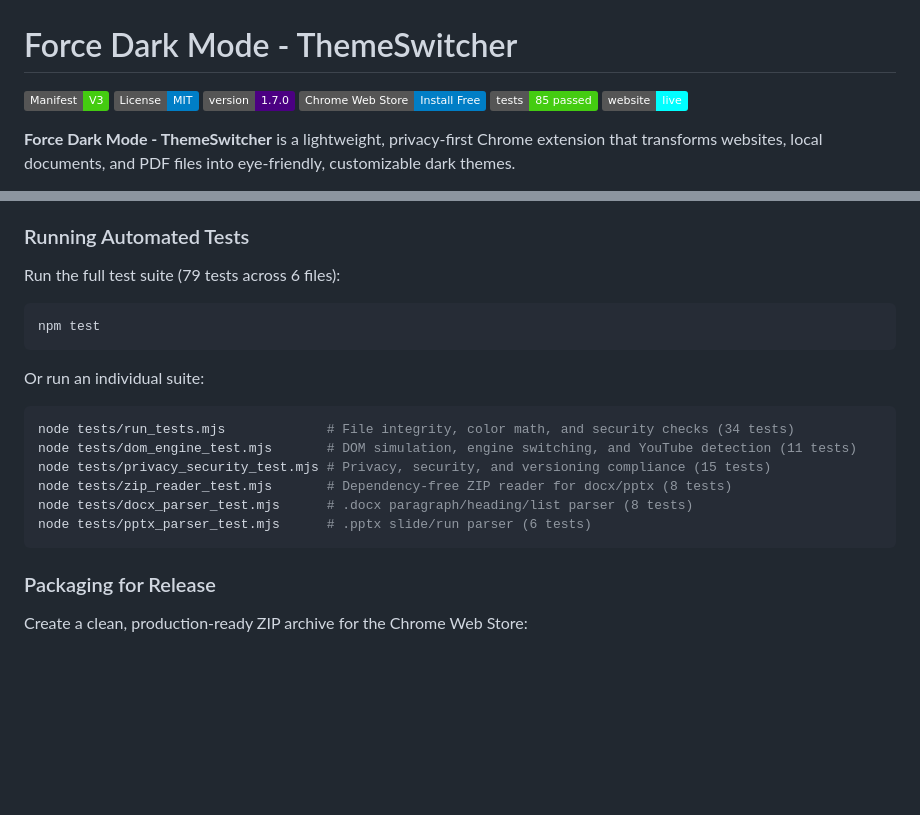
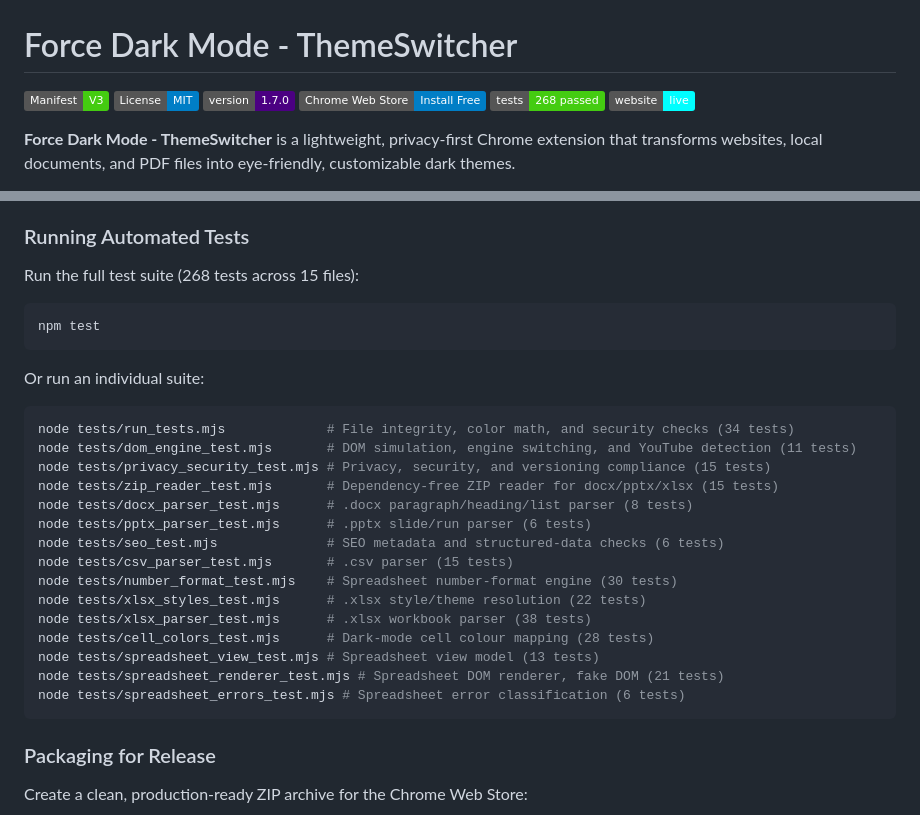
Before and after one commit to pshah-lab/force-dark-mode-extension, a Markdown page: README.md, 2 parts joined by grey strips. Drawn GitHub-style; badges without logos; blank space fills up the shorter version.

Commit message:
Update README test counts and per-suite list
Co-Authored-By: Claude Sonnet 5.5 <noreply@anthropic.com>

````diff
--- a/README.md
+++ b/README.md
@@ -4,7 +4,7 @@
 [![License: MIT](https://img.shields.io/badge/License-MIT-blue.svg)](https://opensource.org/licenses/MIT)
 [![Version](https://img.shields.io/badge/version-1.7.0-indigo.svg)](manifest.json)
 [![Chrome Web Store](https://img.shields.io/badge/Chrome_Web_Store-Install_Free-blue.svg?logo=googlechrome)](https://chromewebstore.google.com/detail/force-dark-mode/kmhhphbakbhohiohagkhhgdgfbplkfke)
-[![Tests](https://img.shields.io/badge/tests-85%20passed-success.svg)](tests/)
+[![Tests](https://img.shields.io/badge/tests-268%20passed-success.svg)](tests/)
 [![Website](https://img.shields.io/badge/website-live-cyan.svg)](https://darkmode.pshah.fun/)
 
 **Force Dark Mode - ThemeSwitcher** is a lightweight, privacy-first Chrome extension that transforms websites, local documents, and PDF files into eye-friendly, customizable dark themes.
@@ -97,7 +97,7 @@ Read our complete [Privacy Policy](https://darkmode.pshah.fun/privacy.html) or [
 4. Click **Load unpacked** and select the repository root directory.
 
 ### Running Automated Tests
-Run the full test suite (79 tests across 6 files):
+Run the full test suite (268 tests across 15 files):
 ```bash
 npm test
 ```
@@ -106,9 +106,18 @@ Or run an individual suite:
 node tests/run_tests.mjs             # File integrity, color math, and security checks (34 tests)
 node tests/dom_engine_test.mjs       # DOM simulation, engine switching, and YouTube detection (11 tests)
 node tests/privacy_security_test.mjs # Privacy, security, and versioning compliance (15 tests)
-node tests/zip_reader_test.mjs       # Dependency-free ZIP reader for docx/pptx (8 tests)
+node tests/zip_reader_test.mjs       # Dependency-free ZIP reader for docx/pptx/xlsx (15 tests)
 node tests/docx_parser_test.mjs      # .docx paragraph/heading/list parser (8 tests)
 node tests/pptx_parser_test.mjs      # .pptx slide/run parser (6 tests)
+node tests/seo_test.mjs              # SEO metadata and structured-data checks (6 tests)
+node tests/csv_parser_test.mjs       # .csv parser (15 tests)
+node tests/number_format_test.mjs    # Spreadsheet number-format engine (30 tests)
+node tests/xlsx_styles_test.mjs      # .xlsx style/theme resolution (22 tests)
+node tests/xlsx_parser_test.mjs      # .xlsx workbook parser (38 tests)
+node tests/cell_colors_test.mjs      # Dark-mode cell colour mapping (28 tests)
+node tests/spreadsheet_view_test.mjs # Spreadsheet view model (13 tests)
+node tests/spreadsheet_renderer_test.mjs # Spreadsheet DOM renderer, fake DOM (21 tests)
+node tests/spreadsheet_errors_test.mjs # Spreadsheet error classification (6 tests)
 ```
 
 ### Packaging for Release
````
